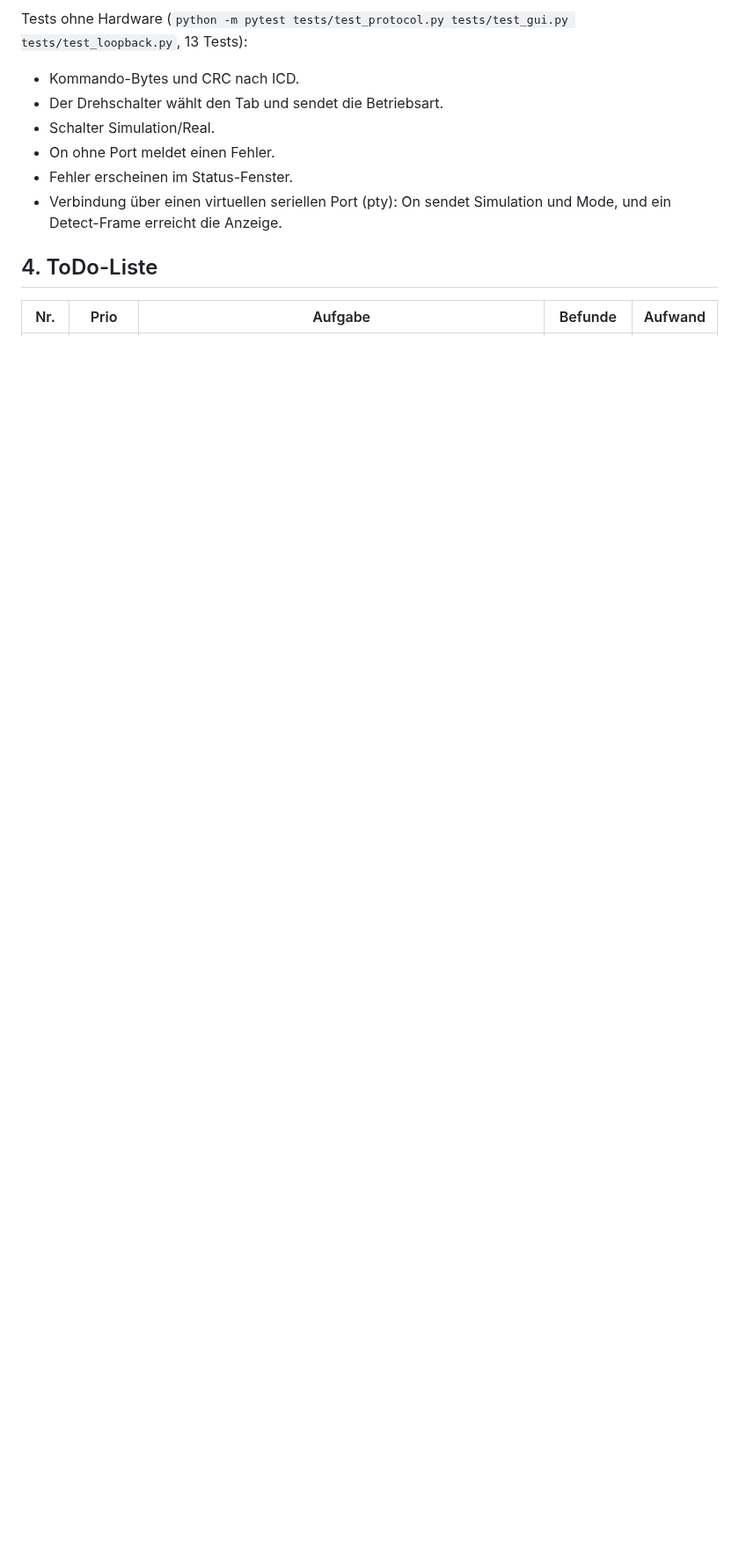
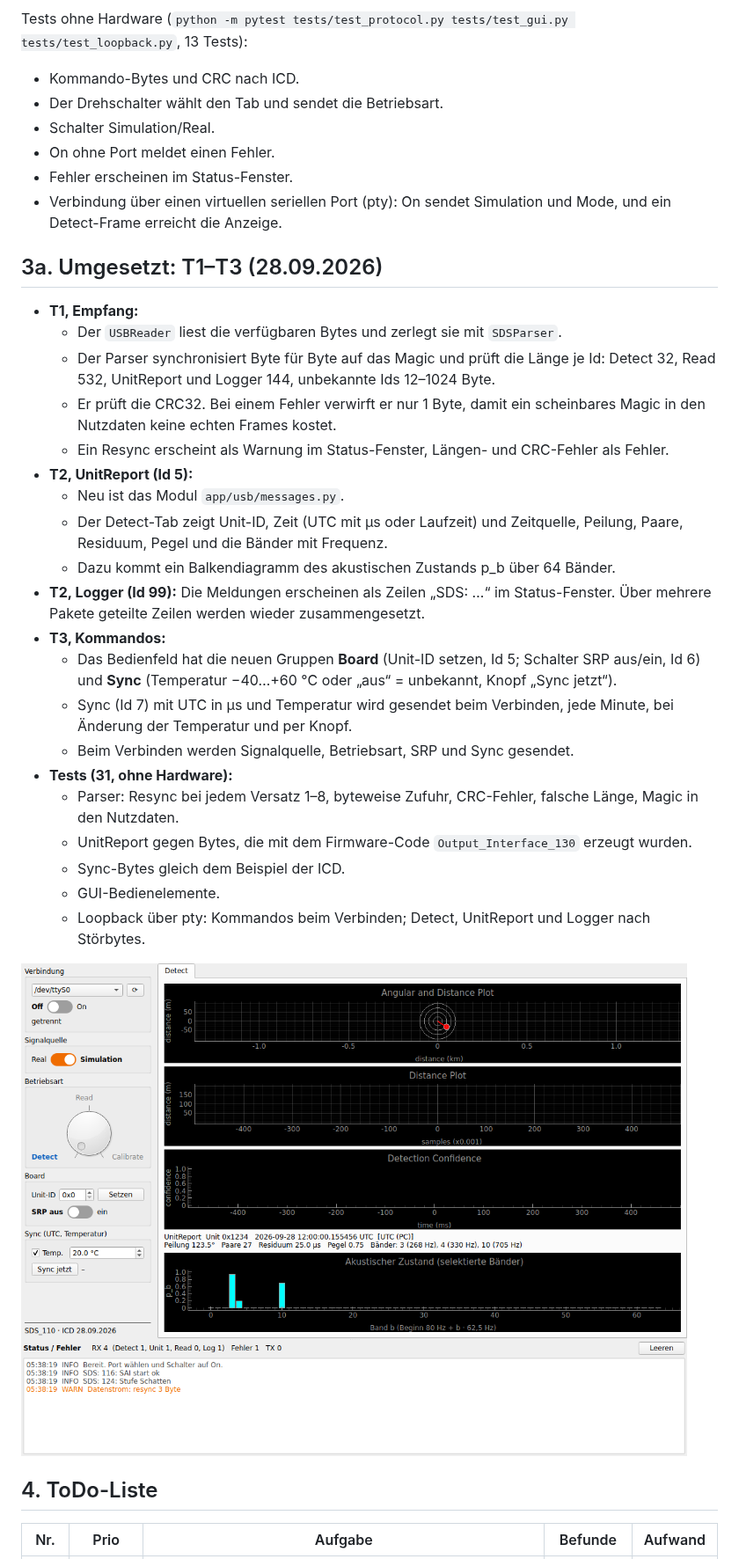
Before and after one commit to drstefanhilger-commits/PC_Monitor, a Markdown page: docs/Analyse_ToDo.md, the part around one of its changes. Shown at 88% size. GitHub-like rendering; pictures changed too: docs/gui_detect.png; blank space fills up the shorter version.

```diff
--- a/docs/Analyse_ToDo.md
+++ b/docs/Analyse_ToDo.md
@@ -72,6 +72,31 @@ Tests ohne Hardware (`python -m pytest tests/test_protocol.py tests/test_gui.py
 - Fehler erscheinen im Status-Fenster.
 - Verbindung über einen virtuellen seriellen Port (pty): On sendet Simulation und Mode, und ein Detect-Frame erreicht die Anzeige.
 
+## 3a. Umgesetzt: T1–T3 (28.09.2026)
+
+- **T1, Empfang:**
+  - Der `USBReader` liest die verfügbaren Bytes und zerlegt sie mit `SDSParser`.
+  - Der Parser synchronisiert Byte für Byte auf das Magic und prüft die Länge je Id: Detect 32, Read 532, UnitReport und Logger 144, unbekannte Ids 12–1024 Byte.
+  - Er prüft die CRC32. Bei einem Fehler verwirft er nur 1 Byte, damit ein scheinbares Magic in den Nutzdaten keine echten Frames kostet.
+  - Ein Resync erscheint als Warnung im Status-Fenster, Längen- und CRC-Fehler als Fehler.
+- **T2, UnitReport (Id 5):**
+  - Neu ist das Modul `app/usb/messages.py`.
+  - Der Detect-Tab zeigt Unit-ID, Zeit (UTC mit µs oder Laufzeit) und Zeitquelle, Peilung, Paare, Residuum, Pegel und die Bänder mit Frequenz.
+  - Dazu kommt ein Balkendiagramm des akustischen Zustands p_b über 64 Bänder.
+- **T2, Logger (Id 99):** Die Meldungen erscheinen als Zeilen „SDS: …“ im Status-Fenster. Über mehrere Pakete geteilte Zeilen werden wieder zusammengesetzt.
+- **T3, Kommandos:**
+  - Das Bedienfeld hat die neuen Gruppen **Board** (Unit-ID setzen, Id 5; Schalter SRP aus/ein, Id 6) und **Sync** (Temperatur −40…+60 °C oder „aus“ = unbekannt, Knopf „Sync jetzt“).
+  - Sync (Id 7) mit UTC in µs und Temperatur wird gesendet beim Verbinden, jede Minute, bei Änderung der Temperatur und per Knopf.
+  - Beim Verbinden werden Signalquelle, Betriebsart, SRP und Sync gesendet.
+- **Tests (31, ohne Hardware):**
+  - Parser: Resync bei jedem Versatz 1–8, byteweise Zufuhr, CRC-Fehler, falsche Länge, Magic in den Nutzdaten.
+  - UnitReport gegen Bytes, die mit dem Firmware-Code `Output_Interface_130` erzeugt wurden.
+  - Sync-Bytes gleich dem Beispiel der ICD.
+  - GUI-Bedienelemente.
+  - Loopback über pty: Kommandos beim Verbinden; Detect, UnitReport und Logger nach Störbytes.
+
+![Detect mit UnitReport](gui_detect.png)
+
 ## 4. ToDo-Liste
 
 | Nr. | Prio | Aufgabe | Befunde | Aufwand |
```
Also changed, not shown: other parts of docs/Analyse_ToDo.md (+10 -10 lines), README.md (+4 -2 lines), docs/Traceability_FSL9_PC.md (+12 -12 lines), 16 other files.
